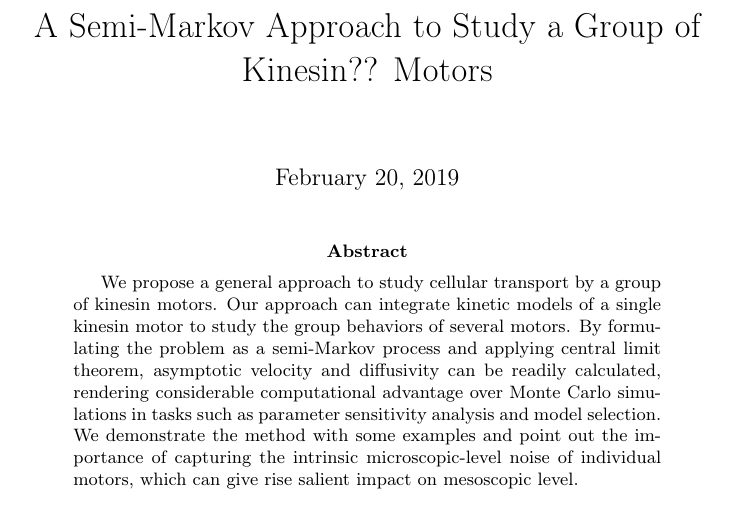
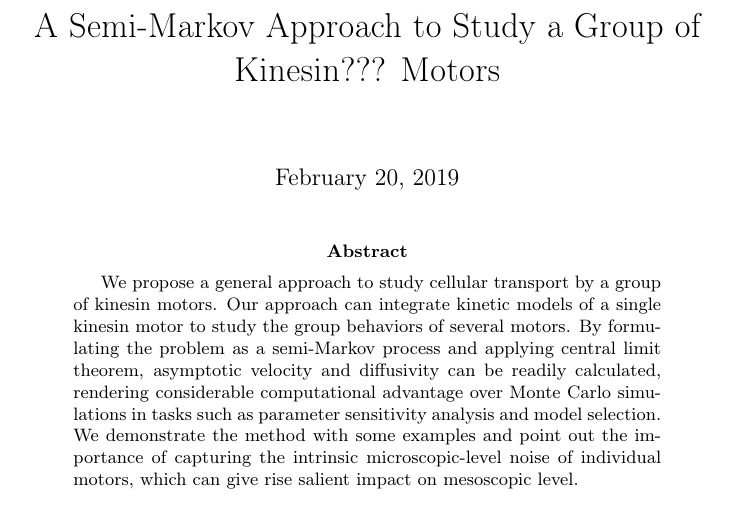
Before and after one commit to juhang62/semi-markov-draft, a LaTeX paper (main.tex): part of page 1 of 15, cut so that both start at the same text. Compiled offline with pdfLaTeX.

Commit message:
Updates from Overleaf

```diff
--- a/main.tex
+++ b/main.tex
@@ -17,7 +17,7 @@
 
 \usepackage{babel}
 \begin{document}
-\title{A Semi-Markov Approach to Study a Group of Kinesin?? Motors}
+\title{A Semi-Markov Approach to Study a Group of Kinesin??? Motors}
 \maketitle
 \begin{abstract}
 We propose a general approach to study cellular transport by a group
```
